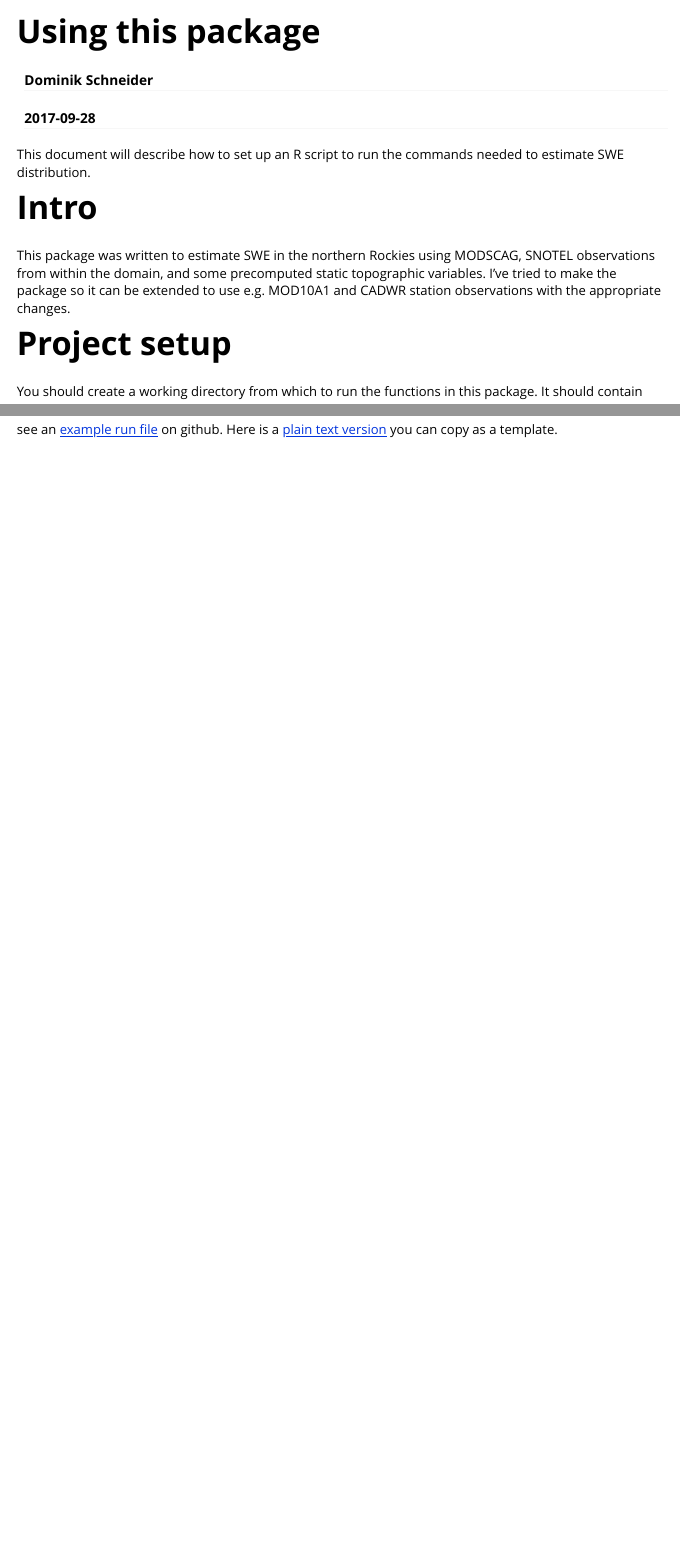
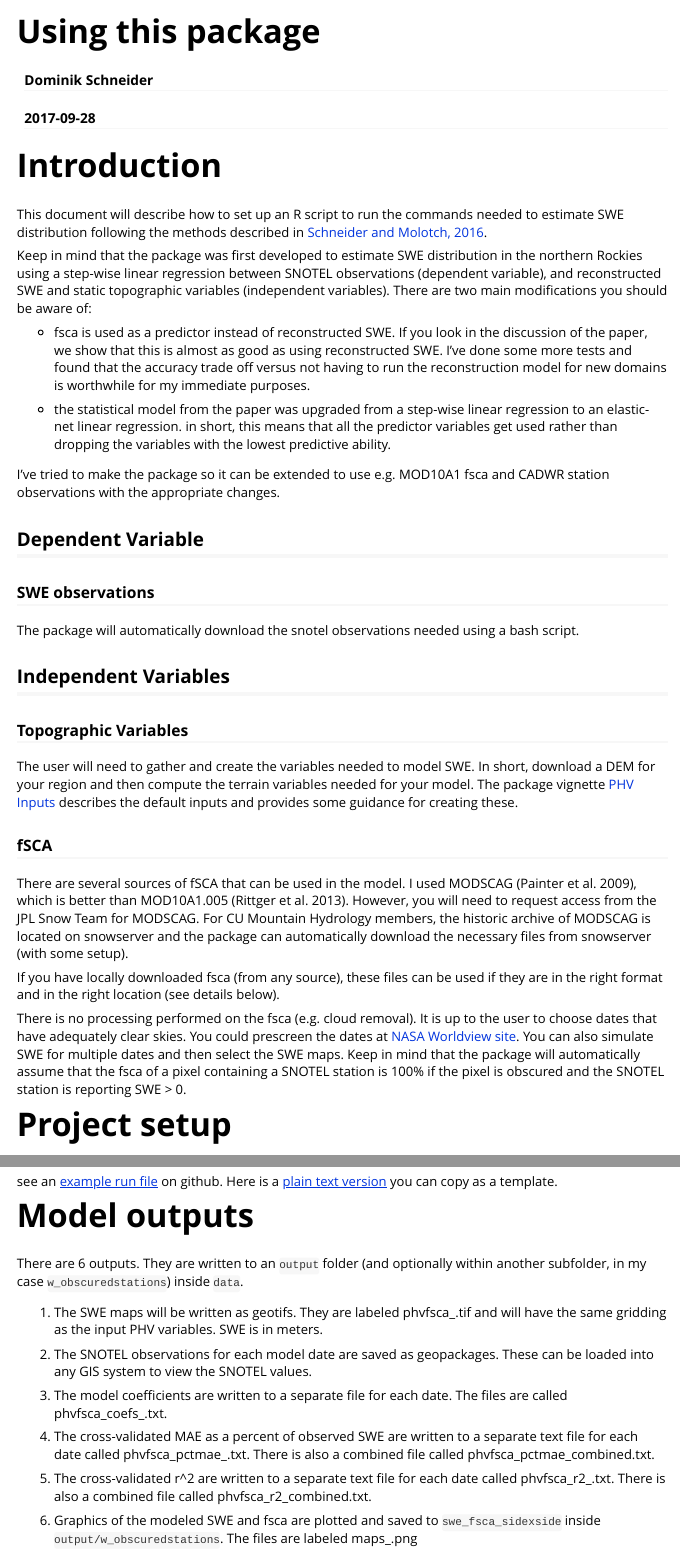
Before and after one commit to hoargroup/stationsweRegression, an R Markdown document (vignettes/use_package.Rmd): the page in a window 1100 px wide, from its top, and a second part further down, joined at a grey line. Rendered offline with R 4.5, knitr and Pandoc, with nearby package versions.

Commit message:
more details in vignette and readme

```diff
--- a/vignettes/use_package.Rmd
+++ b/vignettes/use_package.Rmd
@@ -9,12 +9,37 @@ vignette: >
   %\VignetteEncoding{UTF-8}
 ---
 
+# Introduction
 
-This document will describe how to set up an R script to run the commands needed to estimate SWE distribution.
+This document will describe how to set up an R script to run the commands needed to estimate SWE distribution following the methods described in [Schneider and Molotch, 2016](!http://onlinelibrary.wiley.com/doi/10.1002/2016WR019067/full).
 
-# Intro
+Keep in mind that the package was first developed to estimate SWE distribution in the northern Rockies using a step-wise linear regression between SNOTEL observations (dependent variable), and reconstructed SWE and static topographic variables (independent variables). There are two main modifications you should be aware of:
 
-This package was written to estimate SWE in the northern Rockies using MODSCAG, SNOTEL observations from within the domain, and some precomputed static topographic variables. I've tried to make the package so it can be extended to use e.g. MOD10A1 and CADWR station observations with the appropriate changes.
+- fsca is used as a predictor instead of reconstructed SWE. If you look in the discussion of the paper, we show that this is almost as good as using reconstructed SWE. I've done some more tests and found that the accuracy trade off versus not having to run the reconstruction model for new domains is worthwhile for my immediate purposes.
+
+- the statistical model from the paper was upgraded from a step-wise linear regression to an elastic-net linear regression. in short, this means that all the predictor variables get used rather than dropping the variables with the lowest predictive ability.
+
+I've tried to make the package so it can be extended to use e.g. MOD10A1 fsca and CADWR station observations with the appropriate changes.
+
+
+## Dependent Variable
+### SWE observations
+
+The package will automatically download the snotel observations needed using a bash script.
+
+## Independent Variables
+### Topographic Variables
+
+The user will need to gather and create the variables needed to model SWE. In short, download a DEM for your region and then compute the terrain variables needed for your model. The package vignette [PHV Inputs](Make_PHV_Inputs.html) describes the default inputs and provides some guidance for creating these.
+
+### fSCA
+
+There are several sources of fSCA that can be used in the model. I used MODSCAG (Painter et al. 2009), which is better than MOD10A1.005 (Rittger et al. 2013). However, you will need to request access from the JPL Snow Team for MODSCAG. For CU Mountain Hydrology members, the historic archive of MODSCAG is located on snowserver and the package can automatically download the necessary files from snowserver (with some setup).
+
+If you have locally downloaded fsca (from any source), these files can be used if they are in the right format and in the right location (see details below).
+
+There is no processing performed on the fsca (e.g. cloud removal). It is up to the user to choose dates that have adequately clear skies. You could prescreen the dates at [NASA Worldview site](!https://worldview.earthdata.nasa.gov/). You can also simulate SWE for multiple dates and then select the SWE maps. Keep in mind that the package will automatically assume that the fsca of a pixel containing a SNOTEL station is 100% if the pixel is obscured and the SNOTEL station is reporting SWE > 0.
+
 
 # Project setup
 
@@ -96,0 +123,15 @@ see an [example run file](https://github.com/hoargroup/example_sweRegression/blo
+# Model outputs
+
+There are 6 outputs. They are written to an `output` folder (and optionally within another subfolder, in my case `w_obscuredstations`) inside `data`.
+
+1. The SWE maps will be written as geotifs.  They are labeled phvfsca_<date>.tif and will have the same gridding as the input PHV variables. SWE is in meters.
+
+2. The SNOTEL observations for each model date are saved as geopackages. These can be loaded into any GIS system to view the SNOTEL values.
+
+3. The model coefficients are written to a separate file for each date. The files are called phvfsca_coefs_<yyyymmdd>.txt.
+
+4. The cross-validated MAE as a percent of observed SWE are written to a separate text file for each date called phvfsca_pctmae_<yyyymmdd>.txt. There is also a combined file called phvfsca_pctmae_combined.txt.
+
+5. The cross-validated r^2 are written to a separate text file for each date called phvfsca_r2_<yyyymmdd>.txt. There is also a combined file called phvfsca_r2_combined.txt.
+
+6. Graphics of the modeled SWE and fsca are plotted and saved to `swe_fsca_sidexside` inside `output/w_obscuredstations`. The files are labeled maps_<yyyymmdd>.png
```
Also changed, not shown: README.md, vignettes/use_package.Rmd (3 more changed lines).
